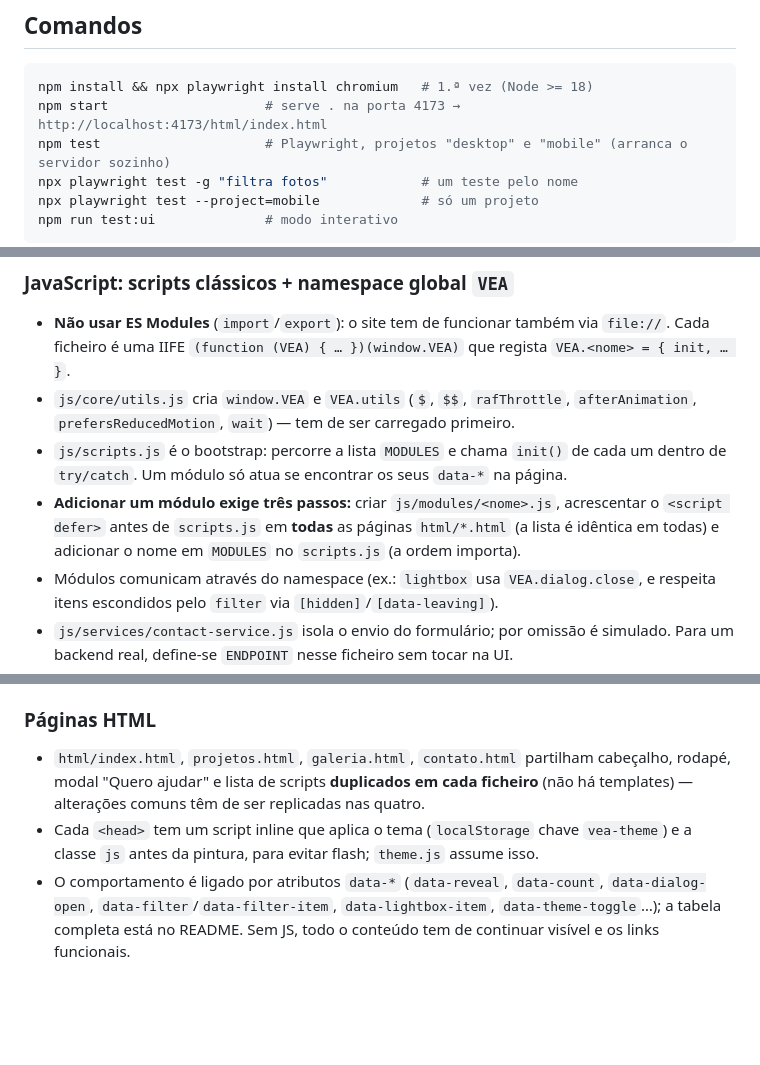
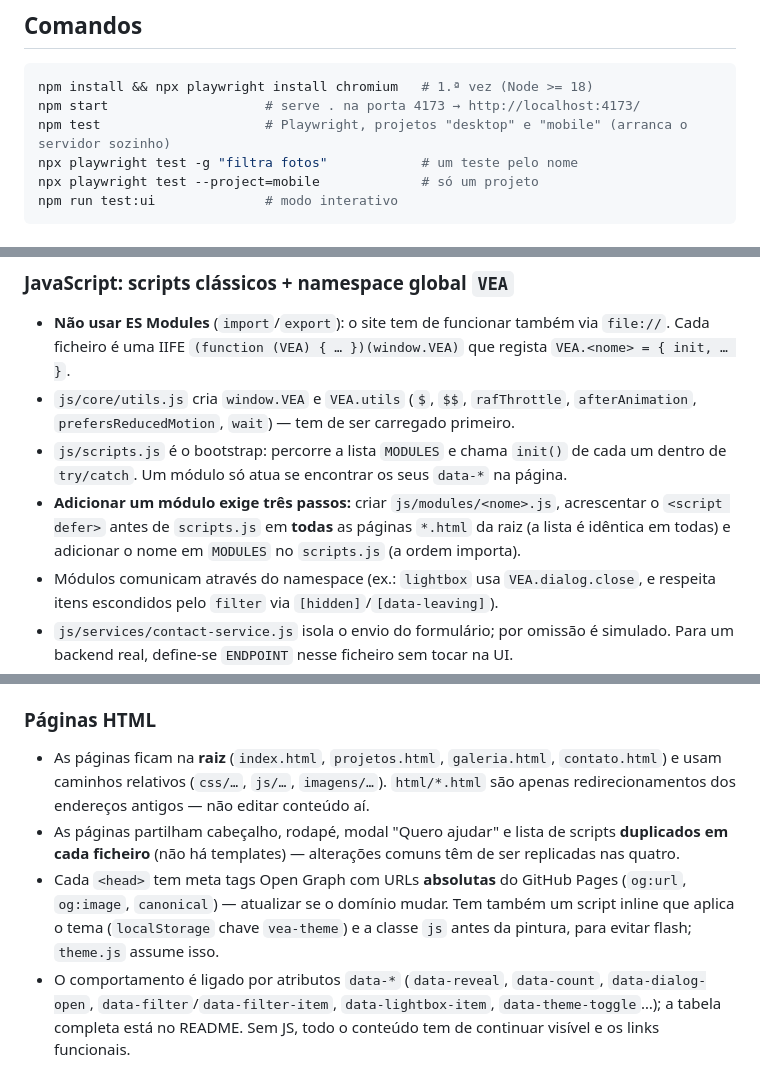
Before and after one commit to marloon-dev/projeto-ong, a Markdown page: CLAUDE.md, 3 parts joined by grey strips. Rendered like a GitHub page; blank space fills up the shorter version.

````diff
--- a/CLAUDE.md
+++ b/CLAUDE.md
@@ -8,7 +8,7 @@ Site institucional estático da ONG "Vidas em Ação": HTML, CSS e JavaScript pu
 
 ```bash
 npm install && npx playwright install chromium   # 1.ª vez (Node >= 18)
-npm start                    # serve . na porta 4173 → http://localhost:4173/html/index.html
+npm start                    # serve . na porta 4173 → http://localhost:4173/
 npm test                     # Playwright, projetos "desktop" e "mobile" (arranca o servidor sozinho)
 npx playwright test -g "filtra fotos"            # um teste pelo nome
 npx playwright test --project=mobile             # só um projeto
@@ -23,7 +23,7 @@ Não há linter nem compilador. Os ficheiros JS têm `// @ts-check` + JSDoc: a v
 - **Não usar ES Modules** (`import`/`export`): o site tem de funcionar também via `file://`. Cada ficheiro é uma IIFE `(function (VEA) { … })(window.VEA)` que regista `VEA.<nome> = { init, … }`.
 - `js/core/utils.js` cria `window.VEA` e `VEA.utils` (`$`, `$$`, `rafThrottle`, `afterAnimation`, `prefersReducedMotion`, `wait`) — tem de ser carregado primeiro.
 - `js/scripts.js` é o bootstrap: percorre a lista `MODULES` e chama `init()` de cada um dentro de `try/catch`. Um módulo só atua se encontrar os seus `data-*` na página.
-- **Adicionar um módulo exige três passos:** criar `js/modules/<nome>.js`, acrescentar o `<script defer>` antes de `scripts.js` em **todas** as páginas `html/*.html` (a lista é idêntica em todas) e adicionar o nome em `MODULES` no `scripts.js` (a ordem importa).
+- **Adicionar um módulo exige três passos:** criar `js/modules/<nome>.js`, acrescentar o `<script defer>` antes de `scripts.js` em **todas** as páginas `*.html` da raiz (a lista é idêntica em todas) e adicionar o nome em `MODULES` no `scripts.js` (a ordem importa).
 - Módulos comunicam através do namespace (ex.: `lightbox` usa `VEA.dialog.close`, e respeita itens escondidos pelo `filter` via `[hidden]`/`[data-leaving]`).
 - `js/services/contact-service.js` isola o envio do formulário; por omissão é simulado. Para um backend real, define-se `ENDPOINT` nesse ficheiro sem tocar na UI.
 
@@ -33,8 +33,9 @@ Não há linter nem compilador. Os ficheiros JS têm `// @ts-check` + JSDoc: a v
 - Design tokens em `css/base/tokens.css`; o tema escuro só redefine os tokens semânticos `--color-*` sob `[data-theme="dark"]`. Nomenclatura estilo BEM (`.card__icon`, `.btn--primary`).
 
 ### Páginas HTML
-- `html/index.html`, `projetos.html`, `galeria.html`, `contato.html` partilham cabeçalho, rodapé, modal "Quero ajudar" e lista de scripts **duplicados em cada ficheiro** (não há templates) — alterações comuns têm de ser replicadas nas quatro.
-- Cada `<head>` tem um script inline que aplica o tema (`localStorage` chave `vea-theme`) e a classe `js` antes da pintura, para evitar flash; `theme.js` assume isso.
+- As páginas ficam na **raiz** (`index.html`, `projetos.html`, `galeria.html`, `contato.html`) e usam caminhos relativos (`css/…`, `js/…`, `imagens/…`). `html/*.html` são apenas redirecionamentos dos endereços antigos — não editar conteúdo aí.
+- As páginas partilham cabeçalho, rodapé, modal "Quero ajudar" e lista de scripts **duplicados em cada ficheiro** (não há templates) — alterações comuns têm de ser replicadas nas quatro.
+- Cada `<head>` tem meta tags Open Graph com URLs **absolutas** do GitHub Pages (`og:url`, `og:image`, `canonical`) — atualizar se o domínio mudar. Tem também um script inline que aplica o tema (`localStorage` chave `vea-theme`) e a classe `js` antes da pintura, para evitar flash; `theme.js` assume isso.
 - O comportamento é ligado por atributos `data-*` (`data-reveal`, `data-count`, `data-dialog-open`, `data-filter`/`data-filter-item`, `data-lightbox-item`, `data-theme-toggle`…); a tabela completa está no README. Sem JS, todo o conteúdo tem de continuar visível e os links funcionais.
 - Acessibilidade é requisito testado: `aria-current` no menu, `aria-expanded`/focus trap no menu móvel, `<dialog>` nativo com devolução de foco, `aria-invalid`/`aria-describedby` no formulário, regiões `aria-live`, `prefers-reduced-motion`. Animações só com `transform`/`opacity`.
 
````
Also changed, not shown: CHANGELOG.md (+6 -0 lines), README.md (+16 -14 lines).
